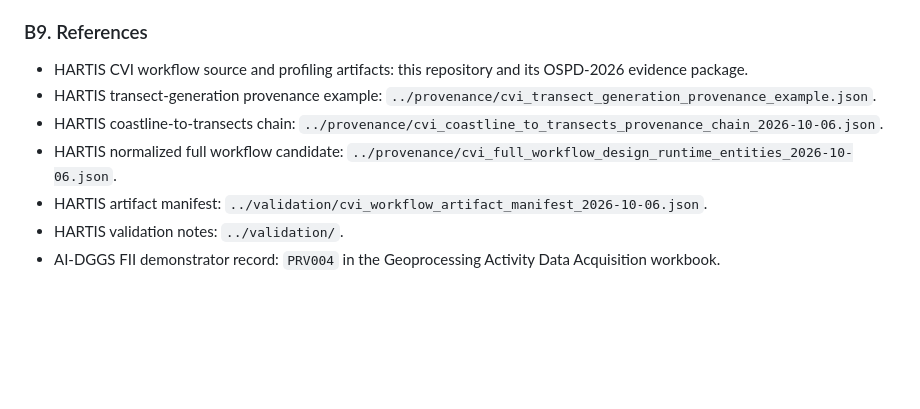
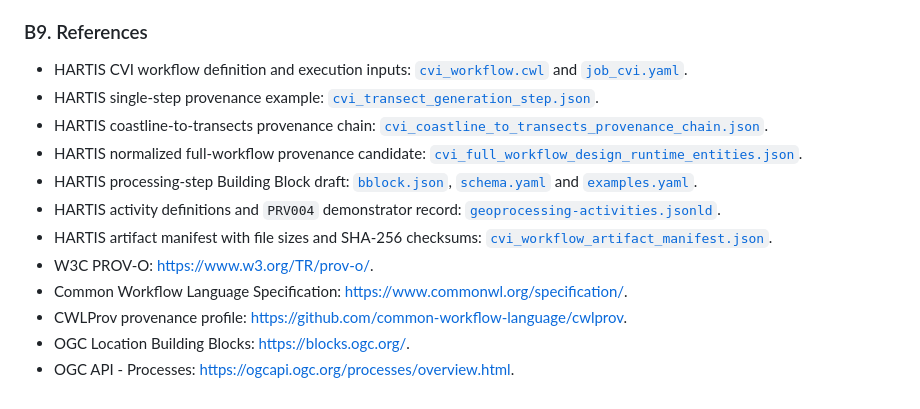
Before and after one commit to hartis-org/cvi-workflow, a Markdown page: ospd2026/report/d001-hartis-contribution.md, the part around the change. Rendered like a GitHub page; blank space fills up the shorter version.

Commit message:
Correct D001 report references

```diff
--- a/ospd2026/report/d001-hartis-contribution.md
+++ b/ospd2026/report/d001-hartis-contribution.md
@@ -137,10 +137,15 @@ The FII workflow shows that generic activity definitions are strongest when they
 
 ### B9. References
 
-- HARTIS CVI workflow source and profiling artifacts: this repository and its OSPD-2026 evidence package.
-- HARTIS transect-generation provenance example: `../provenance/cvi_transect_generation_provenance_example.json`.
-- HARTIS coastline-to-transects chain: `../provenance/cvi_coastline_to_transects_provenance_chain_2026-10-06.json`.
-- HARTIS normalized full workflow candidate: `../provenance/cvi_full_workflow_design_runtime_entities_2026-10-06.json`.
-- HARTIS artifact manifest: `../validation/cvi_workflow_artifact_manifest_2026-10-06.json`.
-- HARTIS validation notes: `../validation/`.
-- AI-DGGS FII demonstrator record: `PRV004` in the Geoprocessing Activity Data Acquisition workbook.
+- HARTIS CVI workflow definition and execution inputs: [`cvi_workflow.cwl`](../../cvi_workflow.cwl) and [`job_cvi.yaml`](../../job_cvi.yaml).
+- HARTIS single-step provenance example: [`cvi_transect_generation_step.json`](../building-block/prov-processing-step/examples/cvi_transect_generation_step.json).
+- HARTIS coastline-to-transects provenance chain: [`cvi_coastline_to_transects_provenance_chain.json`](../provenance/cvi_coastline_to_transects_provenance_chain.json).
+- HARTIS normalized full-workflow provenance candidate: [`cvi_full_workflow_design_runtime_entities.json`](../provenance/cvi_full_workflow_design_runtime_entities.json).
+- HARTIS processing-step Building Block draft: [`bblock.json`](../building-block/prov-processing-step/bblock.json), [`schema.yaml`](../building-block/prov-processing-step/schema.yaml) and [`examples.yaml`](../building-block/prov-processing-step/examples.yaml).
+- HARTIS activity definitions and `PRV004` demonstrator record: [`geoprocessing-activities.jsonld`](../register/geoprocessing-activities.jsonld).
+- HARTIS artifact manifest with file sizes and SHA-256 checksums: [`cvi_workflow_artifact_manifest.json`](../validation/cvi_workflow_artifact_manifest.json).
+- W3C PROV-O: https://www.w3.org/TR/prov-o/.
+- Common Workflow Language Specification: https://www.commonwl.org/specification/.
+- CWLProv provenance profile: https://github.com/common-workflow-language/cwlprov.
+- OGC Location Building Blocks: https://blocks.ogc.org/.
+- OGC API - Processes: https://ogcapi.ogc.org/processes/overview.html.
```
